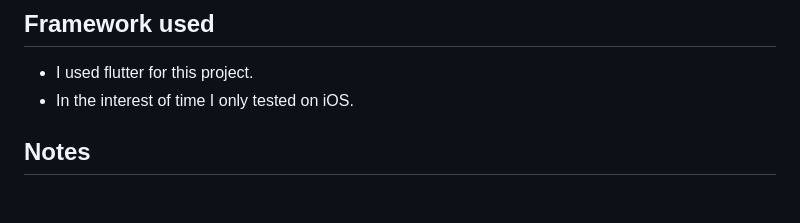
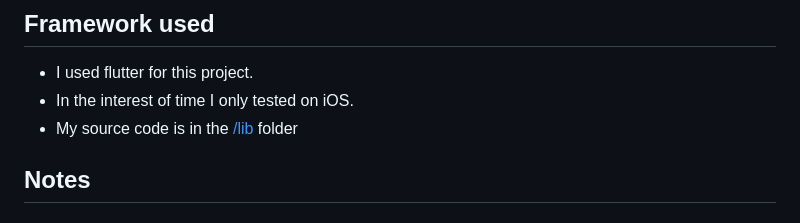
Before and after one commit to anthonytietjen/henrymeds-flutter, a Markdown page: README.md, the part around the change. Drawn GitHub-style.

```diff
--- a/README.md
+++ b/README.md
@@ -4,6 +4,7 @@
 
 - I used flutter for this project.
 - In the interest of time I only tested on iOS.
+- My source code is in the [/lib](lib) folder
 
 ## Notes
 
```
